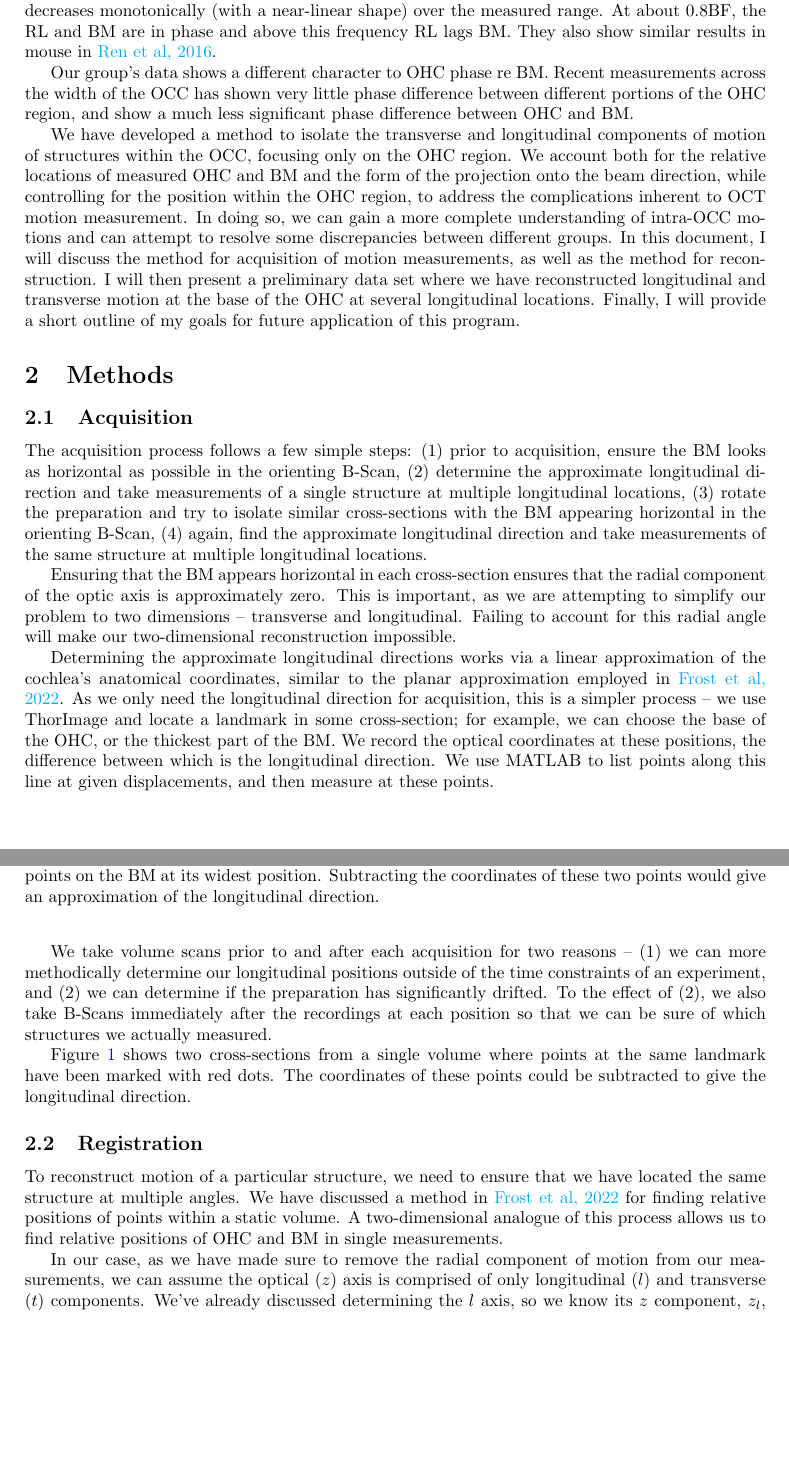
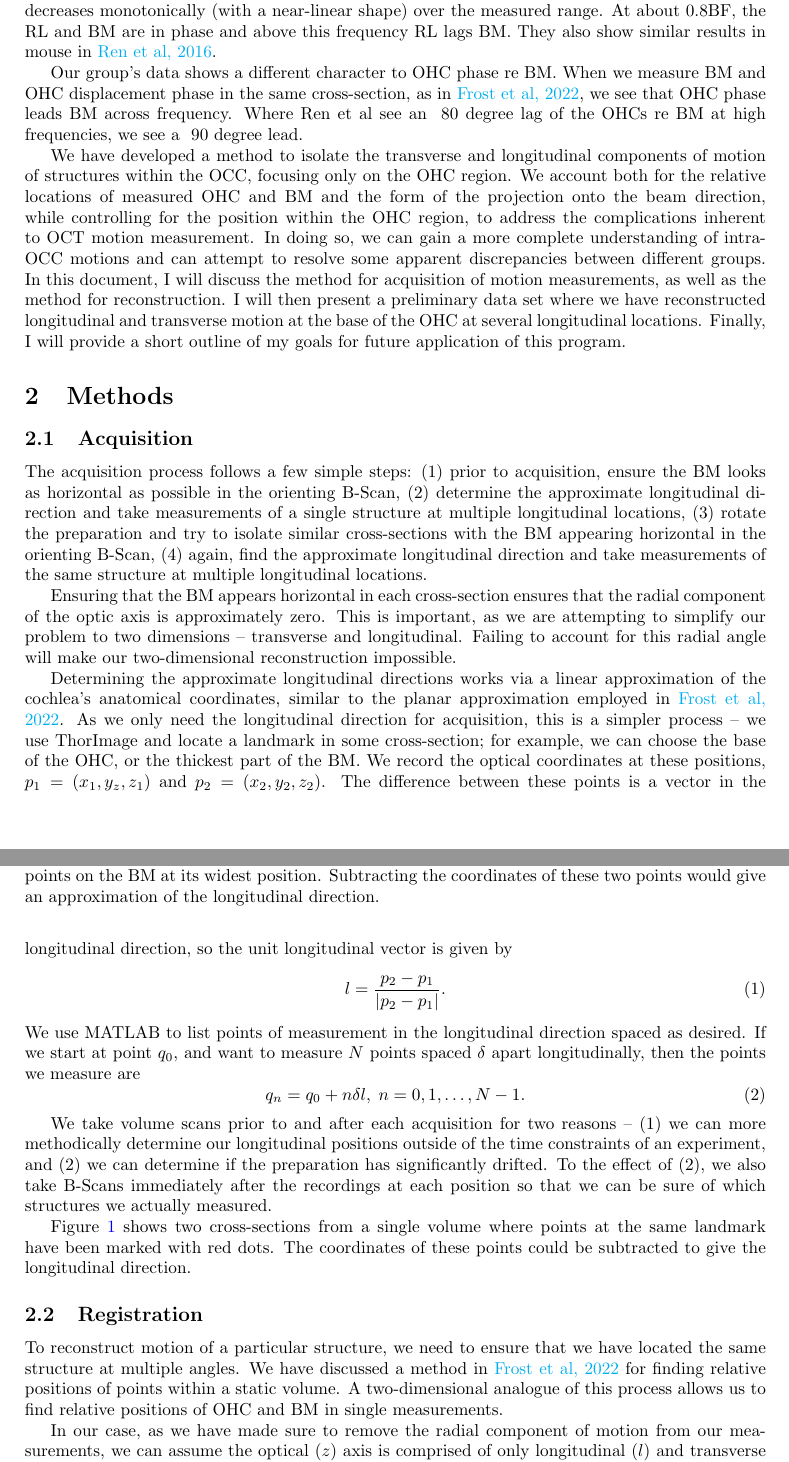
Before and after one commit to Brian-Frost-LaPlante/LabReports, a LaTeX document (2DReconstruction/Methods and preliminary data/Methods and preliminary data.tex): two parts of pages 2 and 3 of 13, joined at a grey line, cut so that both start at the same text, the shorter picture padded with empty space. Compiled offline with pdfLaTeX.

Commit message:
Updated methods report for 2Dreconsctruction

```diff
--- a/2DReconstruction/Methods and preliminary data/Methods and preliminary data.tex
+++ b/2DReconstruction/Methods and preliminary data/Methods and preliminary data.tex
@@ -31,14 +31,22 @@
 \par{The second of these ambiguities is discussed in \href{https://asa.scitation.org/doi/full/10.1121/10.0009576}{Frost et al, 2022}, wherein we developed a program which measures the relative anatomical displacements between structures in OCT measurements. We used this to account for the longitudinal displacement between OHCs and BM in a single measurement by taking a second BM measurement in the same cross-section as the first measurement's OHCs. We were able to show that this correction affected the character of the OHC phase re BM, including up to 90-degree discrepancy between displacement-accounted and unaccounted measurements at high frequencies.}
 \par{With these two problems in mind, it is difficult to interpret presented OHC displacement data reported without a specified angle. The group of Ren, which uses an interferometer similar to OCT but importantly lacking imaging capabilities, has presented what they claim are purely transverse measurements of BM and OHC displacement in the base of several sensitive gerbil cochleae. Their poster at the ARO midwinter meeting of 2022 presents this most directly, but the data presented there is similar to what they have shown in Figure 1H of \href{https://elifesciences.org/articles/37625}{He et al, 2018}. While they refer to their OHC measurements as being from RL, it is difficult to assess the efficacy of this claim given their system does not image.}
 \par{Here they show that RL phase leads BM sub-BF by more than 90 degrees, and that this lead decreases monotonically (with a near-linear shape) over the measured range. At about 0.8BF, the RL and BM are in phase and above this frequency RL lags BM. They also show similar results in mouse in \href{https://www.pnas.org/doi/10.1073/pnas.1607428113}{Ren et al, 2016}.}
-\par{Our group's data shows a different character to OHC phase re BM. Recent measurements across the width of the OCC has shown very little phase difference between different portions of the OHC region, and show a much less significant phase difference between OHC and BM.}
-\par{We have developed a method to isolate the transverse and longitudinal components of motion of structures within the OCC, focusing only on the OHC region. We account both for the relative locations of measured OHC and BM and the form of the projection onto the beam direction, while controlling for the position within the OHC region, to address the complications inherent to OCT motion measurement. In doing so, we can gain a more complete understanding of intra-OCC motions and can attempt to resolve some discrepancies between different groups. In this document, I will discuss the method for acquisition of motion measurements, as well as the method for reconstruction. I will then present a preliminary data set where we have reconstructed longitudinal and transverse motion at the base of the OHC at several longitudinal locations. Finally, I will provide a short outline of my goals for future application of this program.}
+\par{Our group's data shows a different character to OHC phase re BM. When we measure BM and OHC displacement phase in the same cross-section, as in \href{https://asa.scitation.org/doi/full/10.1121/10.0009576}{Frost et al, 2022}, we see that OHC phase leads BM across frequency. Where Ren et al see an ~80 degree lag of the OHCs re BM at high frequencies, we see a ~90 degree lead. }
+\par{We have developed a method to isolate the transverse and longitudinal components of motion of structures within the OCC, focusing only on the OHC region. We account both for the relative locations of measured OHC and BM and the form of the projection onto the beam direction, while controlling for the position within the OHC region, to address the complications inherent to OCT motion measurement. In doing so, we can gain a more complete understanding of intra-OCC motions and can attempt to resolve some apparent discrepancies between different groups. In this document, I will discuss the method for acquisition of motion measurements, as well as the method for reconstruction. I will then present a preliminary data set where we have reconstructed longitudinal and transverse motion at the base of the OHC at several longitudinal locations. Finally, I will provide a short outline of my goals for future application of this program.}
 
 \section{Methods}
 \subsection{Acquisition}
 \par{The acquisition process follows a few simple steps: (1) prior to acquisition, ensure the BM looks as horizontal as possible in the orienting B-Scan, (2) determine the approximate longitudinal direction and take measurements of a single structure at multiple longitudinal locations, (3) rotate the preparation and try to isolate similar cross-sections with the BM appearing horizontal in the orienting B-Scan, (4) again, find the approximate longitudinal direction and take measurements of the same structure at multiple longitudinal locations.}
 \par{Ensuring that the BM appears horizontal in each cross-section ensures that the radial component of the optic axis is approximately zero. This is important, as we are attempting to simplify our problem to two dimensions -- transverse and longitudinal. Failing to account for this radial angle will make our two-dimensional reconstruction impossible.}
-\par{Determining the approximate longitudinal directions works via a linear approximation of the cochlea's anatomical coordinates, similar to the planar approximation employed in \href{https://asa.scitation.org/doi/full/10.1121/10.0009576}{Frost et al, 2022}. As we only need the longitudinal direction for acquisition, this is a simpler process -- we use ThorImage and locate a landmark in some cross-section; for example, we can choose the base of the OHC, or the thickest part of the BM. We record the optical coordinates at these positions, the difference between which is the longitudinal direction. We use MATLAB to list points along this line at given displacements, and then measure at these points.}
+\par{Determining the approximate longitudinal directions works via a linear approximation of the cochlea's anatomical coordinates, similar to the planar approximation employed in \href{https://asa.scitation.org/doi/full/10.1121/10.0009576}{Frost et al, 2022}. As we only need the longitudinal direction for acquisition, this is a simpler process -- we use ThorImage and locate a landmark in some cross-section; for example, we can choose the base of the OHC, or the thickest part of the BM. We record the optical coordinates at these positions, $p_1 = (x_1,y_z,z_1)$ and $p_2 = (x_2,y_2,z_2)$. The difference between these points is a vector in the longitudinal direction, so the unit longitudinal vector is given by
+	\begin{equation} \label{findl}
+		l = \frac{p_2 - p_1}{|p_2-p_1|}.
+	\end{equation}
+We use MATLAB to list points of measurement in the longitudinal direction spaced as desired. If we start at point $q_0$, and want to measure $N$ points spaced $\delta$ apart longitudinally, then the points we measure are
+	\begin{equation}
+		q_n = q_0 + n\delta l,\;n=0,1,\ldots,N-1.
+	\end{equation}
+}
 \par{We take volume scans prior to and after each acquisition for two reasons -- (1) we can more methodically determine our longitudinal positions outside of the time constraints of an experiment, and (2) we can determine if the preparation has significantly drifted. To the effect of (2), we also take B-Scans immediately after the recordings at each position so that we can be sure of which structures we actually measured.}
 \par{Figure \ref{pointselect} shows two cross-sections from a single volume where points at the same landmark have been marked with red dots. The coordinates of these points could be subtracted to give the longitudinal direction.}
 
@@ -52,5 +60,5 @@
 
 \subsection{Registration}
 \par{To reconstruct motion of a particular structure, we need to ensure that we have located the same structure at multiple angles. We have discussed a method in \href{https://asa.scitation.org/doi/full/10.1121/10.0009576}{Frost et al, 2022} for finding relative positions of points within a static volume. A two-dimensional analogue of this process allows us to find relative positions of OHC and BM in single measurements.}
-\par{In our case, as we have made sure to remove the radial component of motion from our measurements, we can assume the optical ($z$) axis is comprised of only longitudinal ($l$) and transverse ($t$) components. We've already discussed determining the $l$ axis, so we know its $z$ component, $z_l$, already. To achieve the $t$ component, we need only recall that $z$ is a unit vector so $z_l^2 + z_t^2 = 1$.}
-\par{Knowing this, we can relate the OHC and BM longitudinal locations within a single measurement. Consider the B-Scans in Figure \ref{bscans}, in which we have selected points along a single measurement axis at both the BM and the OHC's base. We can measure the $\Delta z$ between these two points (it is simply the pixel size multiplied by the pixel difference),which tells us that the OHCs are $\Delta z \times z_l$ apical of the BM in this measurement. Having taken measurements at many longitudinal locations, we can then find a point on the BM $\Delta z \times z_l$ apical of the BM in the first measurement. These are the \textit{aligned} BM and OHC, which lie in the same longitudinal cross-section. For each set of runs at a given angle, we create a list of aligned OHC base and BM positions.}
+\par{In our case, as we have made sure to remove the radial component of motion from our measurements, we can assume the optical ($z$) axis is comprised of only longitudinal ($l$) and transverse ($t$) components. We write the optical axis' unit vector as a two-dimensional vector in anatomical coordinates, $z = (z_l,z_t)$.}
+\par{Equation \ref{findl} is used in the acquisition step to find the longitudinal vector $l$, which has optical  $x$, $y$, and $z$ components. The $z$ component of this vector represents the amount of longitudinal motion that is projected onto the optical axis, $z_l$. To find the $t$ component, we need only recall that $z$ is a unit vector so that $z_l^2 + z_t^2 = 1$. Using the notation from Equation \ref{findl}, we can write this as
```
Also changed, not shown: 2DReconstruction/Methods and preliminary data/Methods and preliminary data.pdf, 2DReconstruction/Methods and preliminary data/Methods and preliminary data.tex (15 more changed lines), 3 other files.
